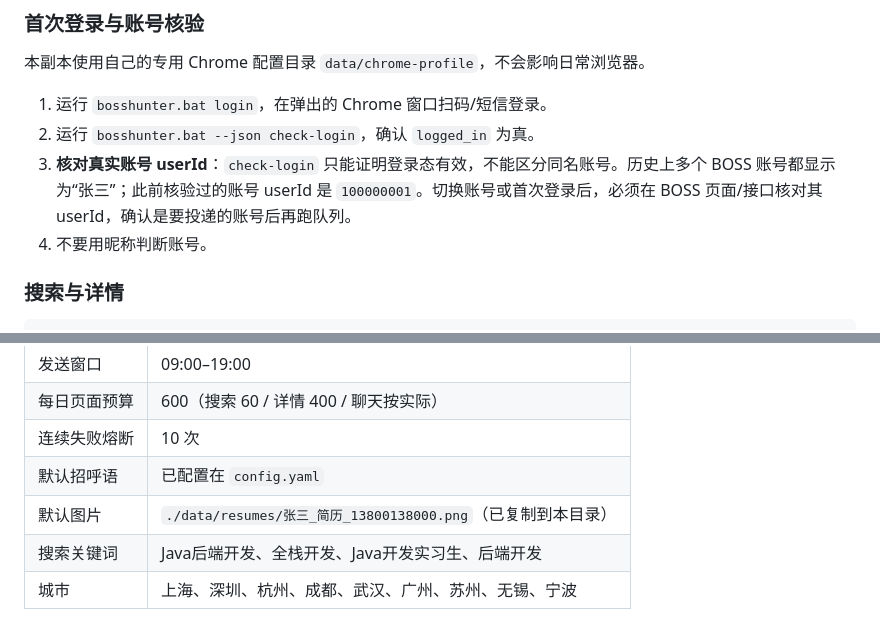
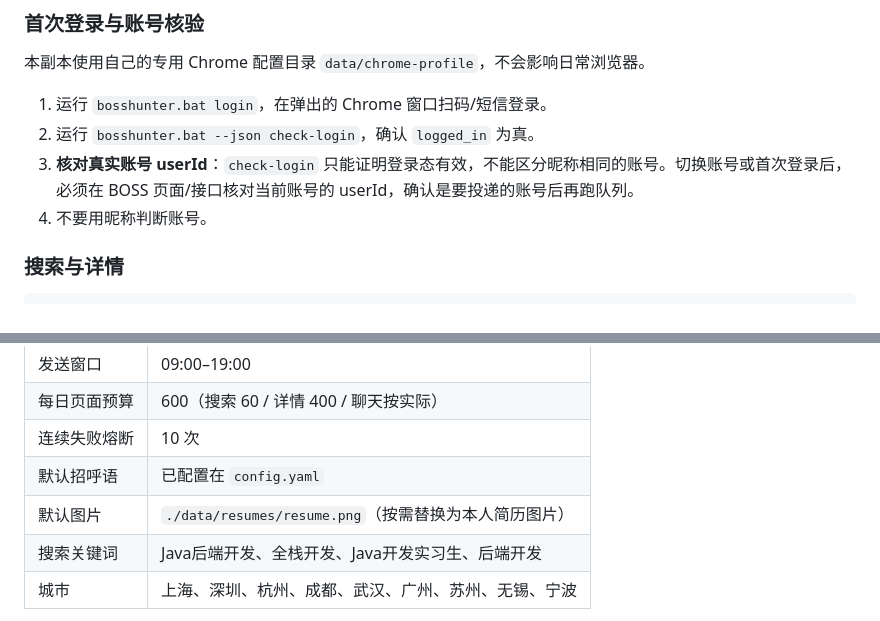
Before and after one commit to Li-Liu-hub/Personal-Workbench, a Markdown page: BOSS直聘/README.md, 2 parts joined by grey strips. Drawn GitHub-style.

```diff
--- a/BOSS直聘/README.md
+++ b/BOSS直聘/README.md
@@ -60,7 +60,7 @@ bosshunter.bat --json check-login
 
 1. 运行 `bosshunter.bat login`，在弹出的 Chrome 窗口扫码/短信登录。
 2. 运行 `bosshunter.bat --json check-login`，确认 `logged_in` 为真。
-3. **核对真实账号 userId**：`check-login` 只能证明登录态有效，不能区分同名账号。历史上多个 BOSS 账号都显示为“张三”；此前核验过的账号 userId 是 `100000001`。切换账号或首次登录后，必须在 BOSS 页面/接口核对其 userId，确认是要投递的账号后再跑队列。
+3. **核对真实账号 userId**：`check-login` 只能证明登录态有效，不能区分昵称相同的账号。切换账号或首次登录后，必须在 BOSS 页面/接口核对当前账号的 userId，确认是要投递的账号后再跑队列。
 4. 不要用昵称判断账号。
 
 ### 搜索与详情
@@ -109,7 +109,7 @@ bosshunter.bat queue run --wait-window --max-minutes 620
 | 每日页面预算 | 600（搜索 60 / 详情 400 / 聊天按实际） |
 | 连续失败熔断 | 10 次 |
 | 默认招呼语 | 已配置在 `config.yaml` |
-| 默认图片 | `./data/resumes/张三_简历_13800138000.png`（已复制到本目录） |
+| 默认图片 | `./data/resumes/resume.png`（按需替换为本人简历图片） |
 | 搜索关键词 | Java后端开发、全栈开发、Java开发实习生、后端开发 |
 | 城市 | 上海、深圳、杭州、成都、武汉、广州、苏州、无锡、宁波 |
 
```
Also changed, not shown: README.md (+12 -4 lines).
